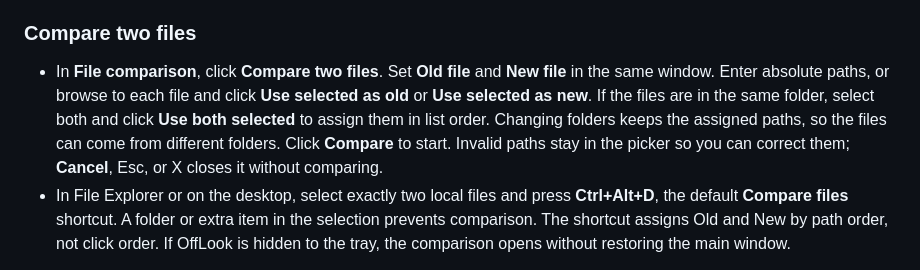
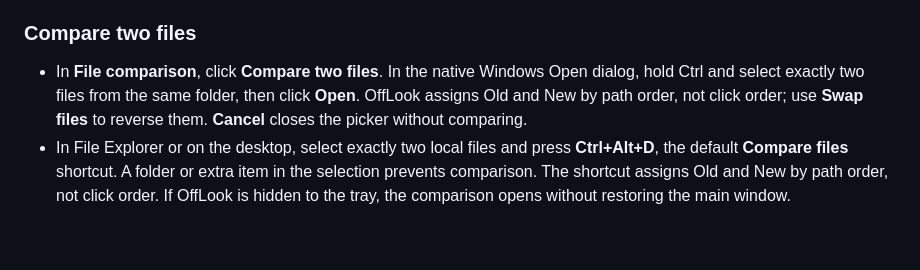
Before and after one commit to EvanLuo0103/OffLook, a Markdown page: docs/getting-started.md, the part around the change. Rendered like a GitHub page; blank space fills up the shorter version.

```diff
--- a/docs/getting-started.md
+++ b/docs/getting-started.md
@@ -52,7 +52,7 @@ Use the second form with your actual configuration path to test a custom key. Th
 
 ### Compare two files
 
-- In **File comparison**, click **Compare two files**. Set **Old file** and **New file** in the same window. Enter absolute paths, or browse to each file and click **Use selected as old** or **Use selected as new**. If the files are in the same folder, select both and click **Use both selected** to assign them in list order. Changing folders keeps the assigned paths, so the files can come from different folders. Click **Compare** to start. Invalid paths stay in the picker so you can correct them; **Cancel**, Esc, or X closes it without comparing.
+- In **File comparison**, click **Compare two files**. In the native Windows Open dialog, hold Ctrl and select exactly two files from the same folder, then click **Open**. OffLook assigns Old and New by path order, not click order; use **Swap files** to reverse them. **Cancel** closes the picker without comparing.
 - In File Explorer or on the desktop, select exactly two local files and press **Ctrl+Alt+D**, the default **Compare files** shortcut. A folder or extra item in the selection prevents comparison. The shortcut assigns Old and New by path order, not click order. If OffLook is hidden to the tray, the comparison opens without restoring the main window.
 
 Compare UTF-8 or Unicode text with a byte-order mark: TXT, Markdown, RST, CSV/TSV, logs, code, or even files without an extension. Markdown and HTML are compared as source text. OffLook can also compare body paragraphs and table text in Word `.docx` files, including against plain text; it does not compare Word layout, images, or headers and footers. DOCX line numbers refer to extracted text, not pages. Legacy `.doc`, PDFs, and other binary documents are not supported. The default limits are 2,000,000 bytes and 20,000 lines per file; larger inputs produce an error rather than a partial comparison. No Git installation, repository, or GitHub account is required.
```
Also changed, not shown: README.md (+1 -1 lines), docs/images/help-zh.png, 5 other files.
